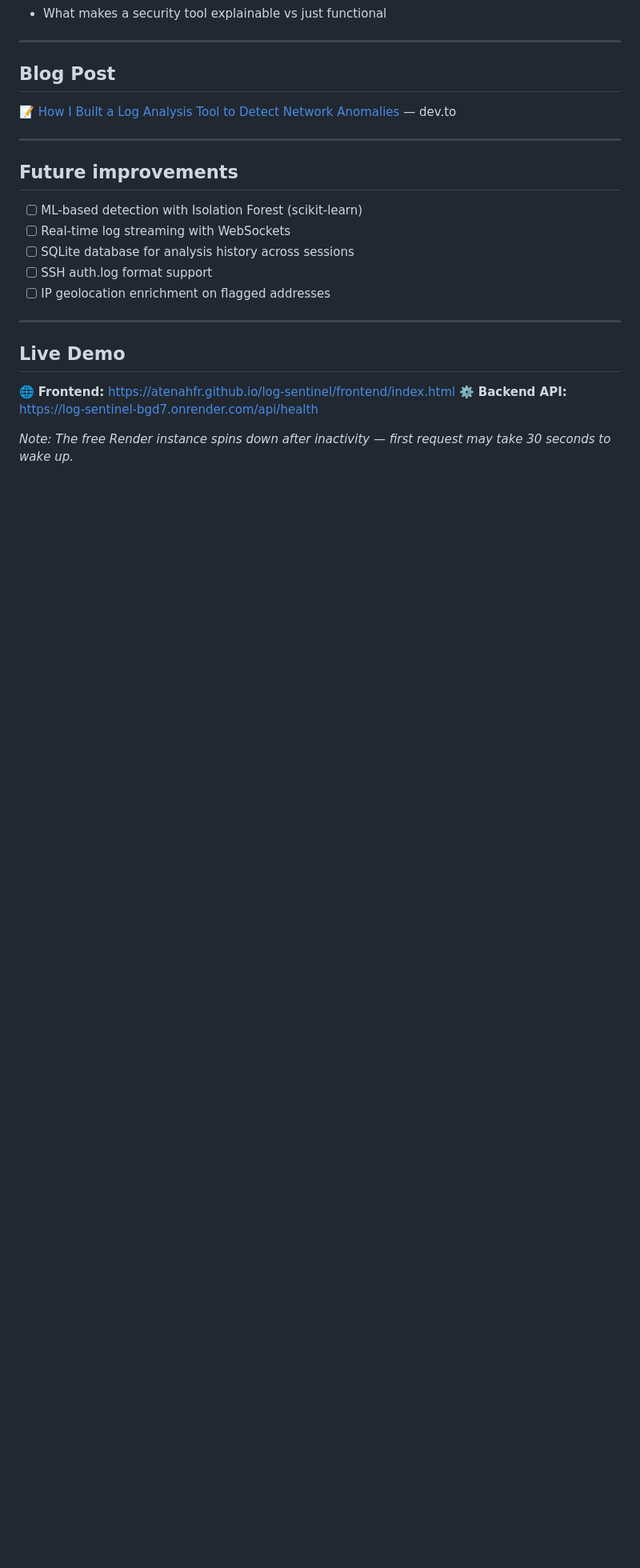
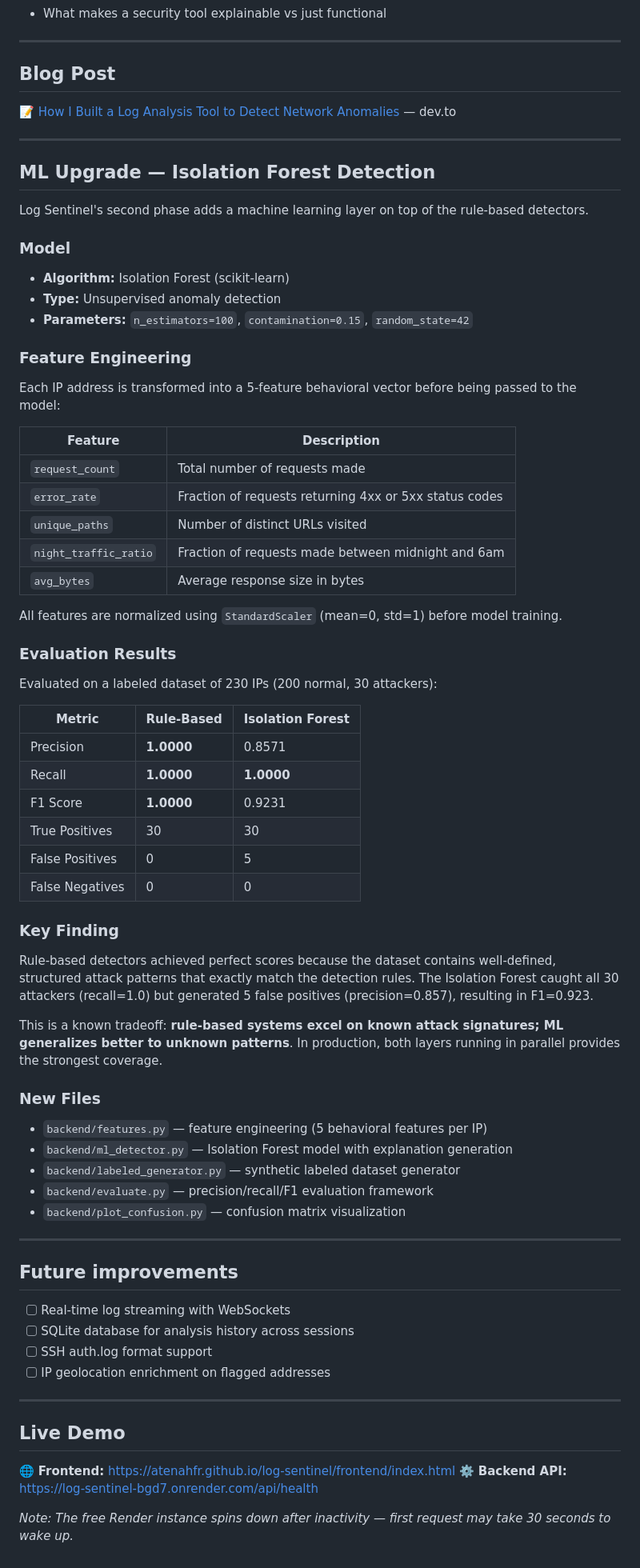
Before and after one commit to atenahfr/log-sentinel, a Markdown page: README.md, the part around the change. Shown at 80% size. Drawn GitHub-style; blank space fills up the shorter version.

Commit message:
ML Day 14: README updated with ML section, feature engineering, evaluation results

```diff
--- a/README.md
+++ b/README.md
@@ -123,9 +123,56 @@ python3 -m unittest tests/test_detector.py -v
 
 ---
 
+## ML Upgrade — Isolation Forest Detection
+
+Log Sentinel's second phase adds a machine learning layer on top of the rule-based detectors.
+
+### Model
+- **Algorithm:** Isolation Forest (scikit-learn)
+- **Type:** Unsupervised anomaly detection
+- **Parameters:** `n_estimators=100`, `contamination=0.15`, `random_state=42`
+
+### Feature Engineering
+Each IP address is transformed into a 5-feature behavioral vector before being passed to the model:
+
+| Feature | Description |
+|---------|-------------|
+| `request_count` | Total number of requests made |
+| `error_rate` | Fraction of requests returning 4xx or 5xx status codes |
+| `unique_paths` | Number of distinct URLs visited |
+| `night_traffic_ratio` | Fraction of requests made between midnight and 6am |
+| `avg_bytes` | Average response size in bytes |
+
+All features are normalized using `StandardScaler` (mean=0, std=1) before model training.
+
+### Evaluation Results
+Evaluated on a labeled dataset of 230 IPs (200 normal, 30 attackers):
+
+| Metric | Rule-Based | Isolation Forest |
+|--------|-----------|-----------------|
+| Precision | **1.0000** | 0.8571 |
+| Recall | **1.0000** | **1.0000** |
+| F1 Score | **1.0000** | 0.9231 |
+| True Positives | 30 | 30 |
+| False Positives | 0 | 5 |
+| False Negatives | 0 | 0 |
+
+### Key Finding
+Rule-based detectors achieved perfect scores because the dataset contains well-defined, structured attack patterns that exactly match the detection rules. The Isolation Forest caught all 30 attackers (recall=1.0) but generated 5 false positives (precision=0.857), resulting in F1=0.923.
+
+This is a known tradeoff: **rule-based systems excel on known attack signatures; ML generalizes better to unknown patterns**. In production, both layers running in parallel provides the strongest coverage.
+
+### New Files
+- `backend/features.py` — feature engineering (5 behavioral features per IP)
+- `backend/ml_detector.py` — Isolation Forest model with explanation generation
+- `backend/labeled_generator.py` — synthetic labeled dataset generator
+- `backend/evaluate.py` — precision/recall/F1 evaluation framework
+- `backend/plot_confusion.py` — confusion matrix visualization
+
+---
+
 ## Future improvements
 
-- [ ] ML-based detection with Isolation Forest (scikit-learn)
 - [ ] Real-time log streaming with WebSockets
 - [ ] SQLite database for analysis history across sessions
 - [ ] SSH auth.log format support
```
